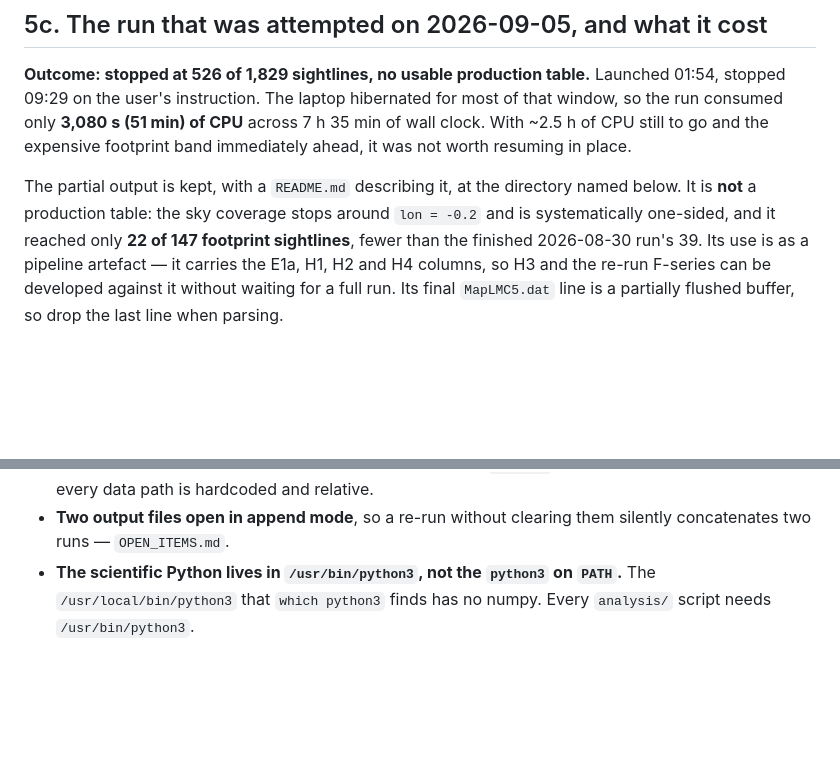
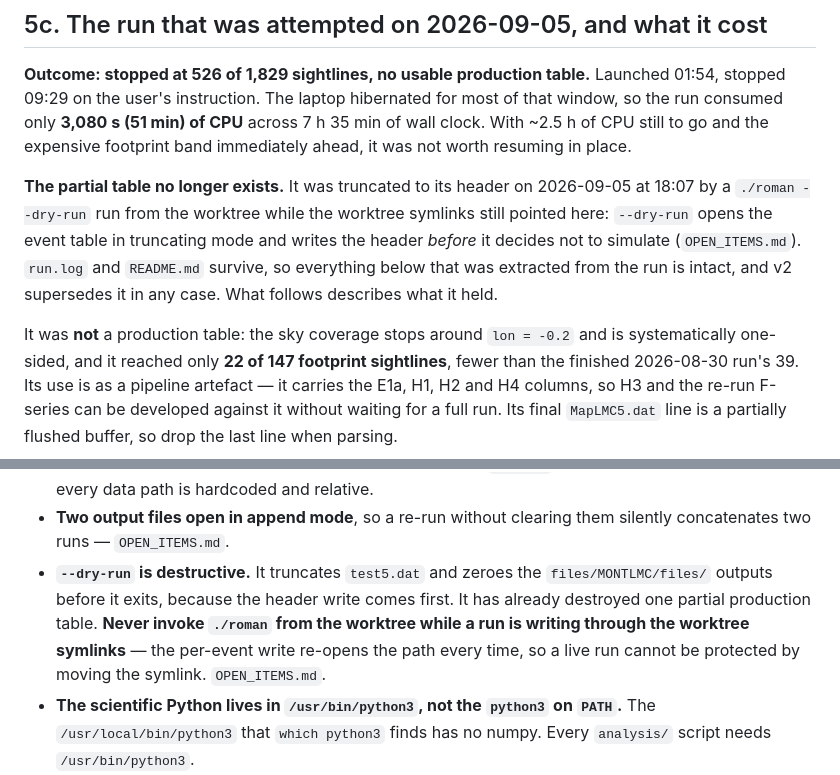
Before and after one commit to iamalisalehi/Roman-Rubin-microlensing, a Markdown page: PROGRESS.md, 2 parts joined by grey strips. GitHub-like rendering; blank space fills up the shorter version.

```diff
--- a/PROGRESS.md
+++ b/PROGRESS.md
@@ -471,8 +471,14 @@ run consumed only **3,080 s (51 min) of CPU** across 7 h 35 min of wall clock. W
 CPU still to go and the expensive footprint band immediately ahead, it was not worth resuming
 in place.
 
-The partial output is kept, with a `README.md` describing it, at the directory named below. It
-is **not** a production table: the sky coverage stops around `lon = -0.2` and is systematically
+**The partial table no longer exists.** It was truncated to its header on 2026-09-05 at 18:07
+by a `./roman --dry-run` run from the worktree while the worktree symlinks still pointed here:
+`--dry-run` opens the event table in truncating mode and writes the header *before* it decides
+not to simulate (`OPEN_ITEMS.md`). `run.log` and `README.md` survive, so everything below that
+was extracted from the run is intact, and v2 supersedes it in any case. What follows describes
+what it held.
+
+It was **not** a production table: the sky coverage stops around `lon = -0.2` and is systematically
 one-sided, and it reached only **22 of 147 footprint sightlines**, fewer than the finished
 2026-08-30 run's 39. Its use is as a pipeline artefact — it carries the E1a, H1, H2 and H4
 columns, so H3 and the re-run F-series can be developed against it without waiting for a full
@@ -630,6 +636,11 @@ regression to hunt.
   the repo root; every data path is hardcoded and relative.
 - **Two output files open in append mode**, so a re-run without clearing them silently
   concatenates two runs — `OPEN_ITEMS.md`.
+- **`--dry-run` is destructive.** It truncates `test5.dat` and zeroes the `files/MONTLMC/files/`
+  outputs before it exits, because the header write comes first. It has already destroyed one
+  partial production table. **Never invoke `./roman` from the worktree while a run is writing
+  through the worktree symlinks** — the per-event write re-opens the path every time, so a live
+  run cannot be protected by moving the symlink. `OPEN_ITEMS.md`.
 - **The scientific Python lives in `/usr/bin/python3`, not the `python3` on `PATH`.** The
   `/usr/local/bin/python3` that `which python3` finds has no numpy. Every `analysis/` script
   needs `/usr/bin/python3`.
```
Also changed, not shown: OPEN_ITEMS.md (+45 -0 lines).
